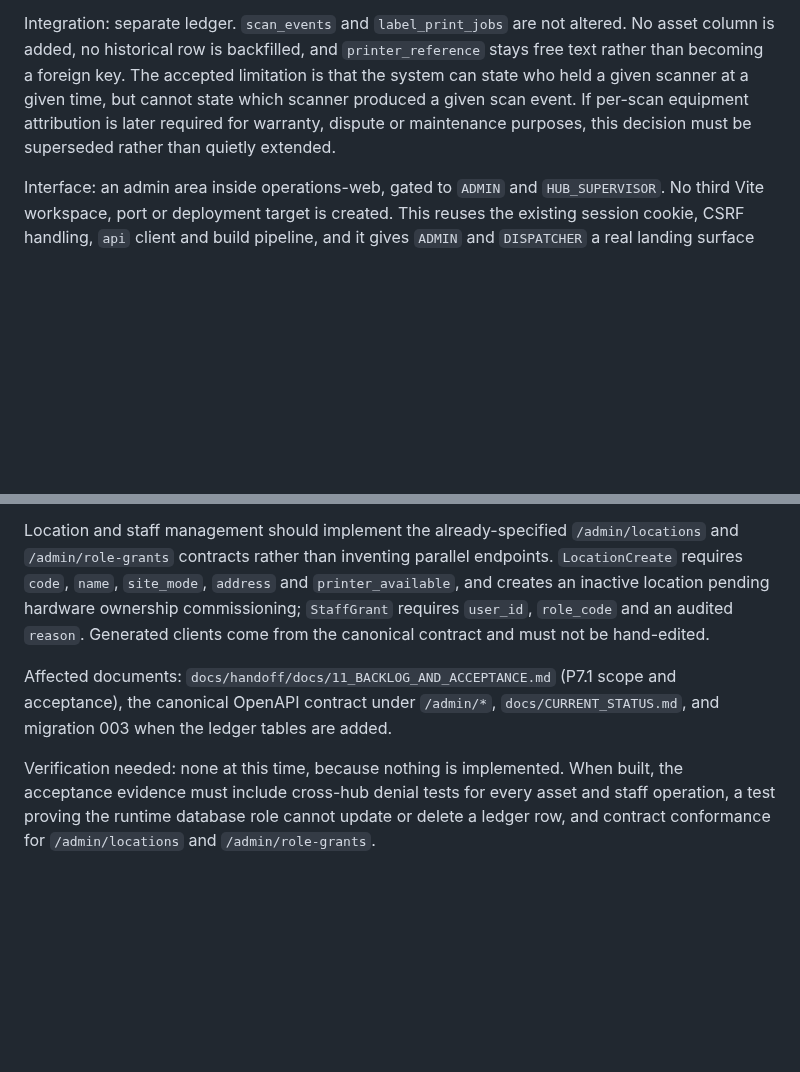
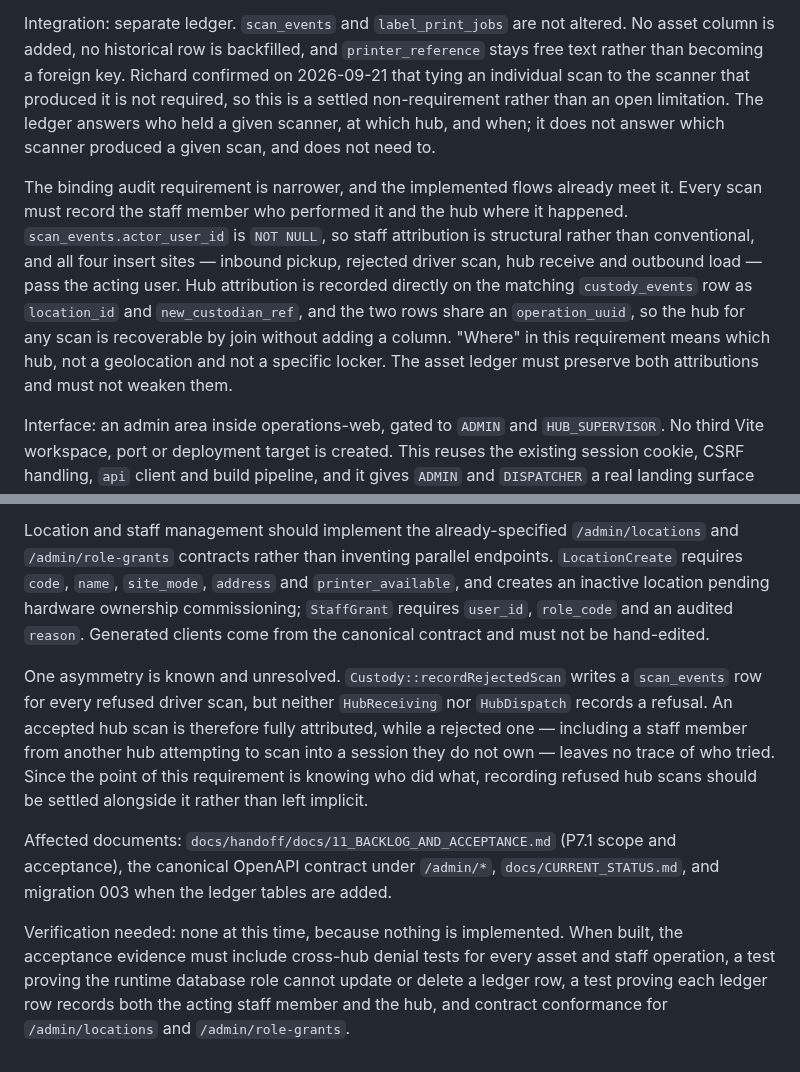
Before and after one commit to zipcodexpress/ZPX_Delivery, a Markdown page: docs/decisions/0008-hub-management-and-asset-custody.md, 2 parts joined by grey strips. Rendered like a GitHub page; blank space fills up the shorter version.

Commit message:
docs: settle hub audit requirement — staff and hub, not asset per scan
Tying a scan to the scanner that produced it is confirmed not required, so
ADR 0008 records it as a settled non-requirement rather than an open
limitation needing supersession.

The binding requirement is narrower and is already met by shipped code:
scan_events.actor_user_id is NOT NULL and all four insert sites pass the
acting user, and the hub is recoverable from the matching custody_events
row through the shared operation_uuid. Records that "where" means which
hub, not a geolocation or a specific locker.

Also records that refused hub scans are not logged — Custody has
recordRejectedScan but HubReceiving and HubDispatch do not — so a cross-hub
attempt leaves no trace of who tried.

```diff
--- a/docs/decisions/0008-hub-management-and-asset-custody.md
+++ b/docs/decisions/0008-hub-management-and-asset-custody.md
@@ -37,12 +37,24 @@ usage metering is explicitly out of scope.
 
 Integration: separate ledger. `scan_events` and `label_print_jobs` are not
 altered. No asset column is added, no historical row is backfilled, and
-`printer_reference` stays free text rather than becoming a foreign key. The
-accepted limitation is that the system can state who held a given scanner at a
-given time, but cannot state which scanner produced a given scan event. If
-per-scan equipment attribution is later required for warranty, dispute or
-maintenance purposes, this decision must be superseded rather than quietly
-extended.
+`printer_reference` stays free text rather than becoming a foreign key. Richard
+confirmed on 2026-09-21 that tying an individual scan to the scanner that
+produced it is not required, so this is a settled non-requirement rather than an
+open limitation. The ledger answers who held a given scanner, at which hub, and
+when; it does not answer which scanner produced a given scan, and does not need
+to.
+
+The binding audit requirement is narrower, and the implemented flows already meet
+it. Every scan must record the staff member who performed it and the hub where it
+happened. `scan_events.actor_user_id` is `NOT NULL`, so staff attribution is
+structural rather than conventional, and all four insert sites — inbound pickup,
+rejected driver scan, hub receive and outbound load — pass the acting user. Hub
+attribution is recorded directly on the matching `custody_events` row as
+`location_id` and `new_custodian_ref`, and the two rows share an
+`operation_uuid`, so the hub for any scan is recoverable by join without adding a
+column. "Where" in this requirement means which hub, not a geolocation and not a
+specific locker. The asset ledger must preserve both attributions and must not
+weaken them.
 
 Interface: an admin area inside operations-web, gated to `ADMIN` and
 `HUB_SUPERVISOR`. No third Vite workspace, port or deployment target is created.
@@ -68,6 +80,14 @@ hardware ownership commissioning; `StaffGrant` requires `user_id`, `role_code`
 and an audited `reason`. Generated clients come from the canonical contract and
 must not be hand-edited.
 
+One asymmetry is known and unresolved. `Custody::recordRejectedScan` writes a
+`scan_events` row for every refused driver scan, but neither `HubReceiving` nor
+`HubDispatch` records a refusal. An accepted hub scan is therefore fully
+attributed, while a rejected one — including a staff member from another hub
+attempting to scan into a session they do not own — leaves no trace of who
+tried. Since the point of this requirement is knowing who did what, recording
+refused hub scans should be settled alongside it rather than left implicit.
+
 Affected documents: `docs/handoff/docs/11_BACKLOG_AND_ACCEPTANCE.md` (P7.1 scope
 and acceptance), the canonical OpenAPI contract under `/admin/*`,
 `docs/CURRENT_STATUS.md`, and migration 003 when the ledger tables are added.
@@ -75,5 +95,6 @@ and acceptance), the canonical OpenAPI contract under `/admin/*`,
 Verification needed: none at this time, because nothing is implemented. When
 built, the acceptance evidence must include cross-hub denial tests for every
 asset and staff operation, a test proving the runtime database role cannot update
-or delete a ledger row, and contract conformance for `/admin/locations` and
+or delete a ledger row, a test proving each ledger row records both the acting
+staff member and the hub, and contract conformance for `/admin/locations` and
 `/admin/role-grants`.
```
Also changed, not shown: docs/CURRENT_STATUS.md (+3 -0 lines).
